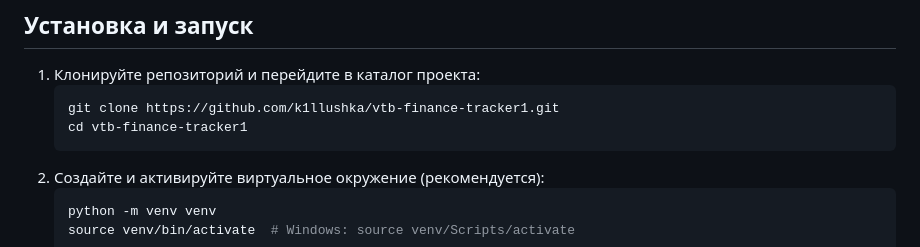
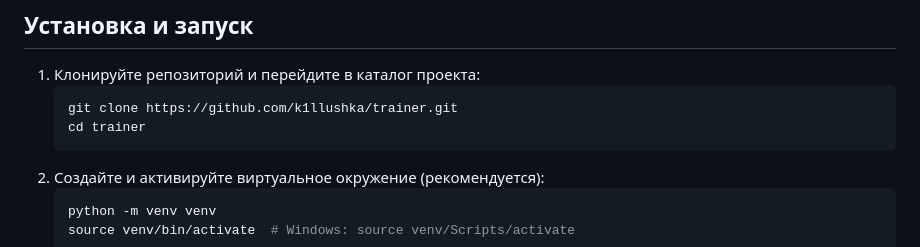
Before and after one commit to k1llushka/trainer, a Markdown page: README.md, the part around the change. Drawn GitHub-style.

Commit message:
feat: Небольшое изменение

````diff
--- a/README.md
+++ b/README.md
@@ -16,8 +16,8 @@ VTB Finance Tracker — веб‑приложение на Django для упр
 ## Установка и запуск
 1. Клонируйте репозиторий и перейдите в каталог проекта:
    ```bash
-   git clone https://github.com/k1llushka/vtb-finance-tracker1.git
-   cd vtb-finance-tracker1
+   git clone https://github.com/k1llushka/trainer.git
+   cd trainer
    ```
 2. Создайте и активируйте виртуальное окружение (рекомендуется):
    ```bash
````
